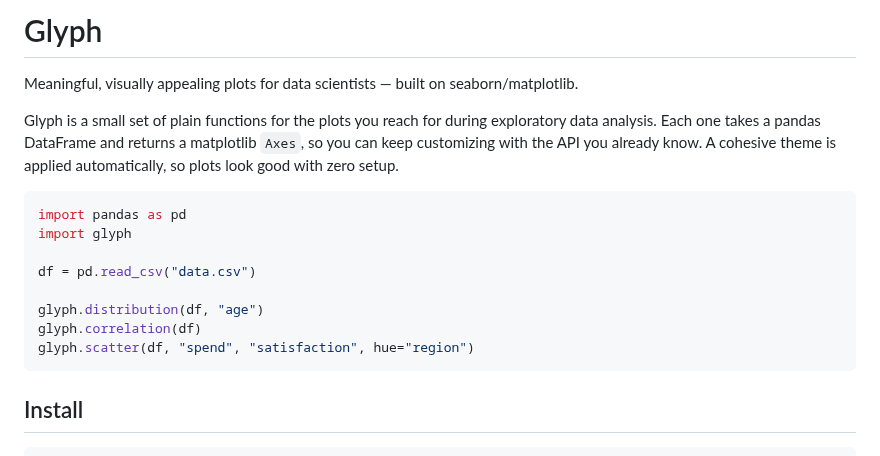
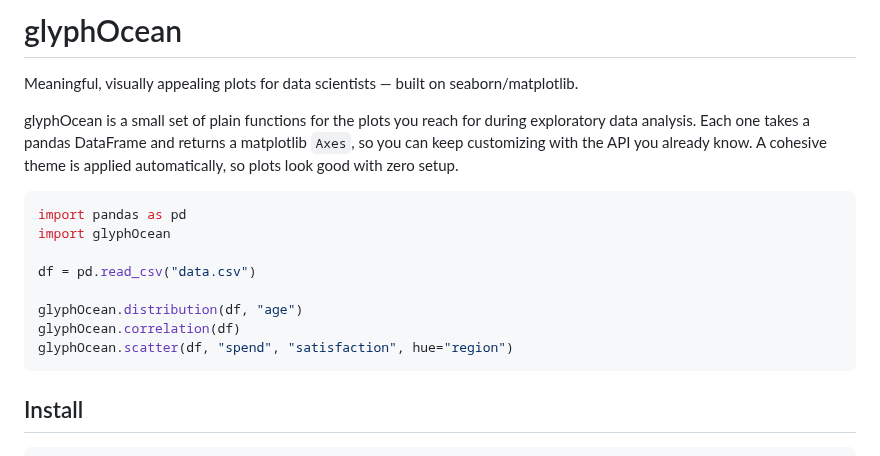
Before and after one commit to rzeng866/GlyphLibrary, a Markdown page: README.md, the part around one of its changes. Drawn GitHub-style.

````diff
--- a/README.md
+++ b/README.md
@@ -1,22 +1,22 @@
-# Glyph
+# glyphOcean
 
 Meaningful, visually appealing plots for data scientists — built on
 seaborn/matplotlib.
 
-Glyph is a small set of plain functions for the plots you reach for during
+glyphOcean is a small set of plain functions for the plots you reach for during
 exploratory data analysis. Each one takes a pandas DataFrame and returns a
 matplotlib `Axes`, so you can keep customizing with the API you already know. A
 cohesive theme is applied automatically, so plots look good with zero setup.
 
 ```python
 import pandas as pd
-import glyph
+import glyphOcean
 
 df = pd.read_csv("data.csv")
 
-glyph.distribution(df, "age")
-glyph.correlation(df)
-glyph.scatter(df, "spend", "satisfaction", hue="region")
+glyphOcean.distribution(df, "age")
+glyphOcean.correlation(df)
+glyphOcean.scatter(df, "spend", "satisfaction", hue="region")
 ```
 
 ## Install
````
Also changed, not shown: other parts of README.md (+10 -10 lines), CLAUDE.md (+11 -11 lines), glyph_gallery.png, 10 other files.
